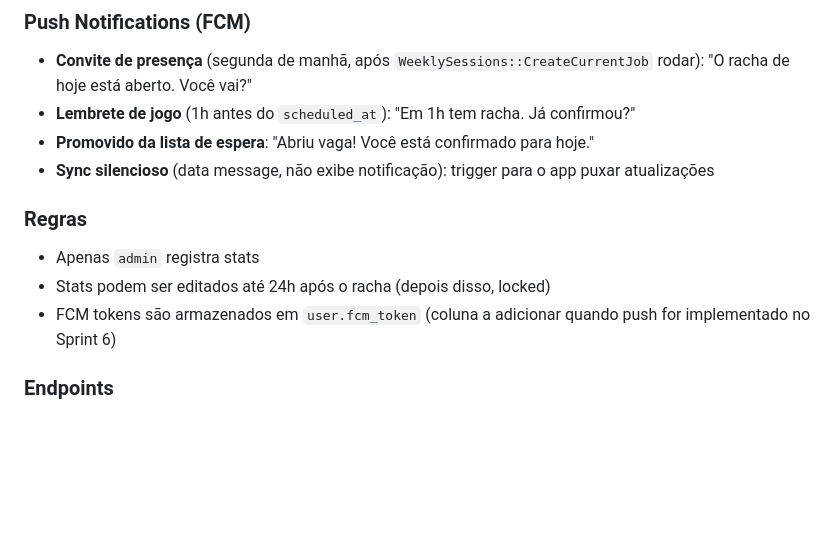
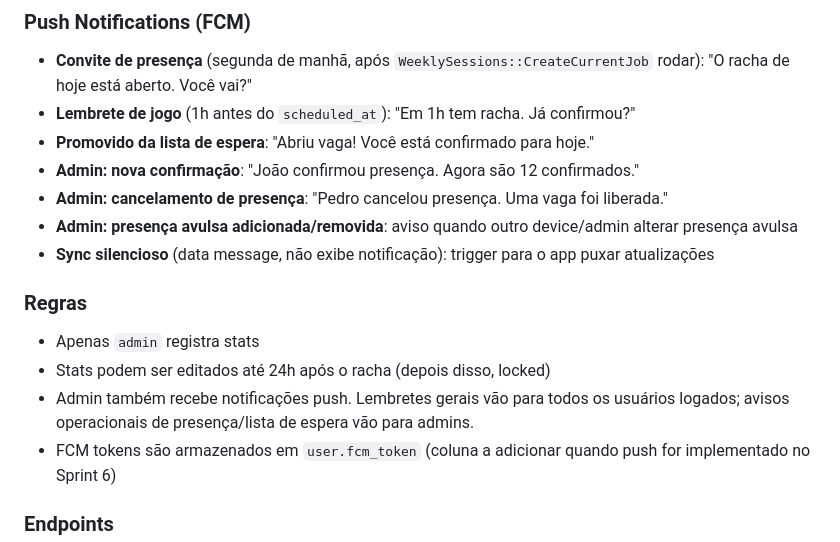
Before and after one commit to devbatista/inimigos_da_bola, a Markdown page: .ia/specs/04-features.md, the part around the change. Drawn GitHub-style; blank space fills up the shorter version.

Commit message:
update doc - admin recebe notificações

```diff
--- a/.ia/specs/04-features.md
+++ b/.ia/specs/04-features.md
@@ -196,12 +196,16 @@ Arquivo: `lib/features/teams/domain/draw_algorithm.dart` (função pura, testáv
 - **Convite de presença** (segunda de manhã, após `WeeklySessions::CreateCurrentJob` rodar): "O racha de hoje está aberto. Você vai?"
 - **Lembrete de jogo** (1h antes do `scheduled_at`): "Em 1h tem racha. Já confirmou?"
 - **Promovido da lista de espera**: "Abriu vaga! Você está confirmado para hoje."
+- **Admin: nova confirmação**: "João confirmou presença. Agora são 12 confirmados."
+- **Admin: cancelamento de presença**: "Pedro cancelou presença. Uma vaga foi liberada."
+- **Admin: presença avulsa adicionada/removida**: aviso quando outro device/admin alterar presença avulsa
 - **Sync silencioso** (data message, não exibe notificação): trigger para o app puxar atualizações
 
 ### Regras
 
 - Apenas `admin` registra stats
 - Stats podem ser editados até 24h após o racha (depois disso, locked)
+- Admin também recebe notificações push. Lembretes gerais vão para todos os usuários logados; avisos operacionais de presença/lista de espera vão para admins.
 - FCM tokens são armazenados em `user.fcm_token` (coluna a adicionar quando push for implementado no Sprint 6)
 
 ### Endpoints
```
Also changed, not shown: .ia/specs/00-visao-glossario.md (+1 -1 lines), .ia/specs/08-roadmap.md (+5 -4 lines).
